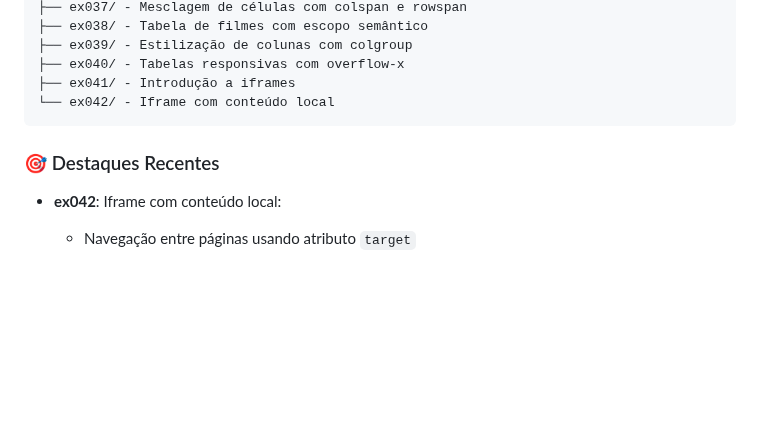
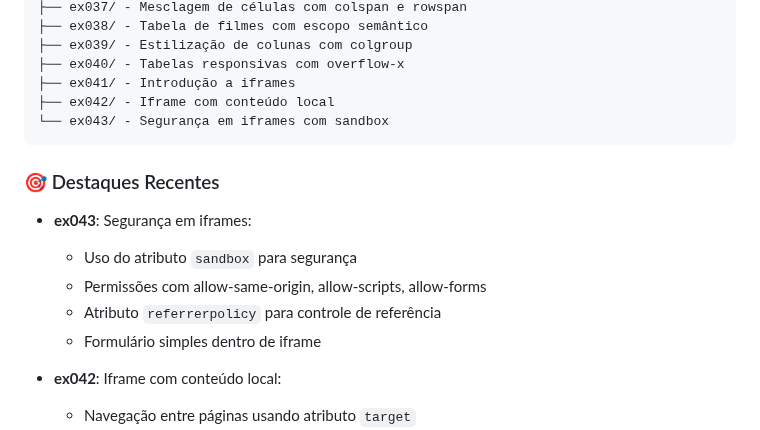
Before and after one commit to OYanEnrique/exercicios-html, a Markdown page: README.md, the part around the change. Rendered like a GitHub page; blank space fills up the shorter version.

Commit message:
docs: Atualiza README com ex043

````diff
--- a/README.md
+++ b/README.md
@@ -23,10 +23,17 @@ Arquivos/
 ├── ex039/ - Estilização de colunas com colgroup
 ├── ex040/ - Tabelas responsivas com overflow-x
 ├── ex041/ - Introdução a iframes
-└── ex042/ - Iframe com conteúdo local
+├── ex042/ - Iframe com conteúdo local
+└── ex043/ - Segurança em iframes com sandbox
 ```
 
 ### 🎯 Destaques Recentes
+
+- **ex043**: Segurança em iframes:
+  - Uso do atributo `sandbox` para segurança
+  - Permissões com allow-same-origin, allow-scripts, allow-forms
+  - Atributo `referrerpolicy` para controle de referência
+  - Formulário simples dentro de iframe
 
 - **ex042**: Iframe com conteúdo local:
   - Navegação entre páginas usando atributo `target`
````
